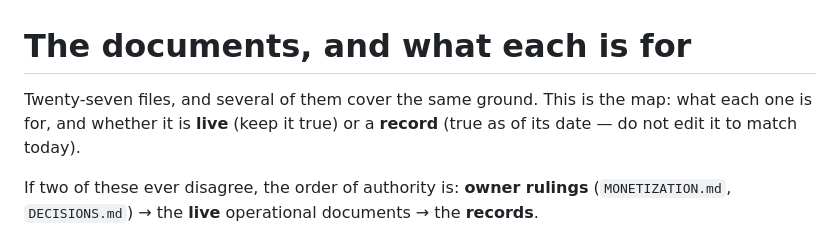
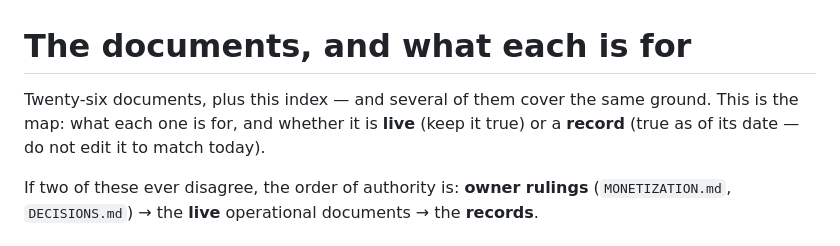
Before and after one commit to chezgoulet/ozymandosis, a Markdown page: docs/README.md, the part around the change. Rendered like a GitHub page.

Commit message:
docs index: count the documents it actually lists
It said twenty-seven files and listed twenty-six, because it was counting itself. An
accuracy pass should not ship an off-by-one in the document that describes itself.

```diff
--- a/docs/README.md
+++ b/docs/README.md
@@ -1,8 +1,8 @@
 # The documents, and what each is for
 
-Twenty-seven files, and several of them cover the same ground. This is the map: what each
-one is for, and whether it is **live** (keep it true) or a **record** (true as of its date
-— do not edit it to match today).
+Twenty-six documents, plus this index — and several of them cover the same ground. This is
+the map: what each one is for, and whether it is **live** (keep it true) or a **record**
+(true as of its date — do not edit it to match today).
 
 If two of these ever disagree, the order of authority is: **owner rulings**
 (`MONETIZATION.md`, `DECISIONS.md`) → the **live** operational documents → the
```
